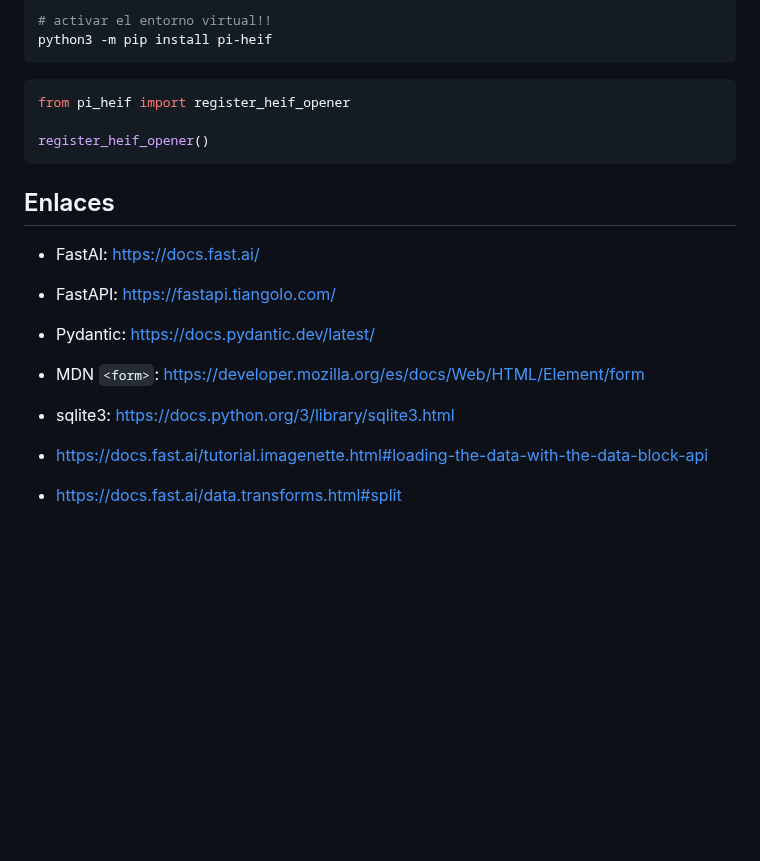
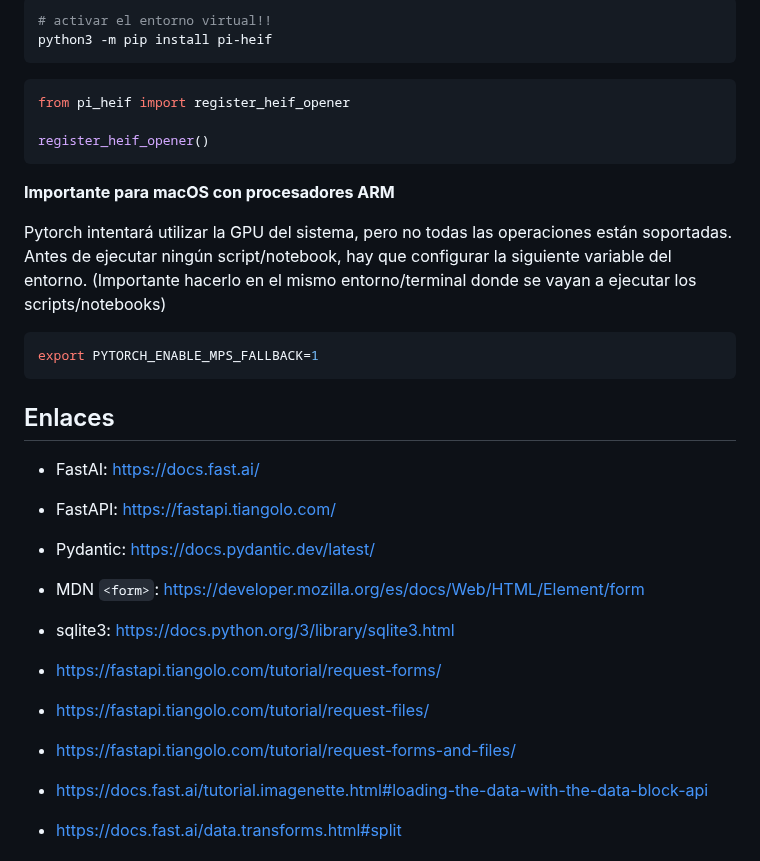
Before and after one commit to polyrand/pydatabcn-imgapp-workshop1, a Markdown page: README.md, the part around the change. Rendered like a GitHub page; blank space fills up the shorter version.

Commit message:
Add mps info

````diff
--- a/README.md
+++ b/README.md
@@ -75,6 +75,17 @@ from pi_heif import register_heif_opener
 register_heif_opener()
 ```
 
+**Importante para macOS con procesadores ARM**
+
+Pytorch intentará utilizar la GPU del sistema, pero no todas las operaciones
+están soportadas. Antes de ejecutar ningún script/notebook, hay que configurar
+la siguiente variable del entorno. (Importante hacerlo en el mismo
+entorno/terminal donde se vayan a ejecutar los scripts/notebooks)
+
+```sh
+export PYTORCH_ENABLE_MPS_FALLBACK=1
+```
+
 ## Enlaces
 
 - FastAI: https://docs.fast.ai/
@@ -82,6 +93,10 @@ register_heif_opener()
 - Pydantic: https://docs.pydantic.dev/latest/
 - MDN `<form>`: https://developer.mozilla.org/es/docs/Web/HTML/Element/form
 - sqlite3: https://docs.python.org/3/library/sqlite3.html
+
+- https://fastapi.tiangolo.com/tutorial/request-forms/
+- https://fastapi.tiangolo.com/tutorial/request-files/
+- https://fastapi.tiangolo.com/tutorial/request-forms-and-files/
 
 - https://docs.fast.ai/tutorial.imagenette.html#loading-the-data-with-the-data-block-api
 - https://docs.fast.ai/data.transforms.html#split
````
